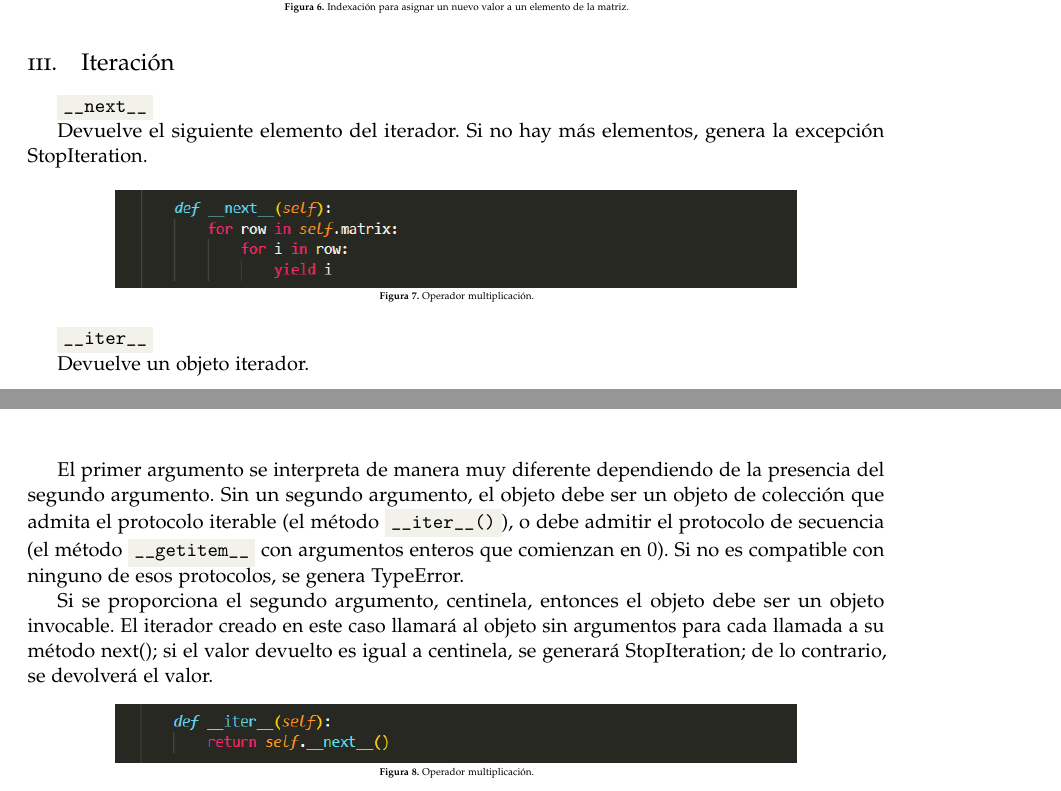
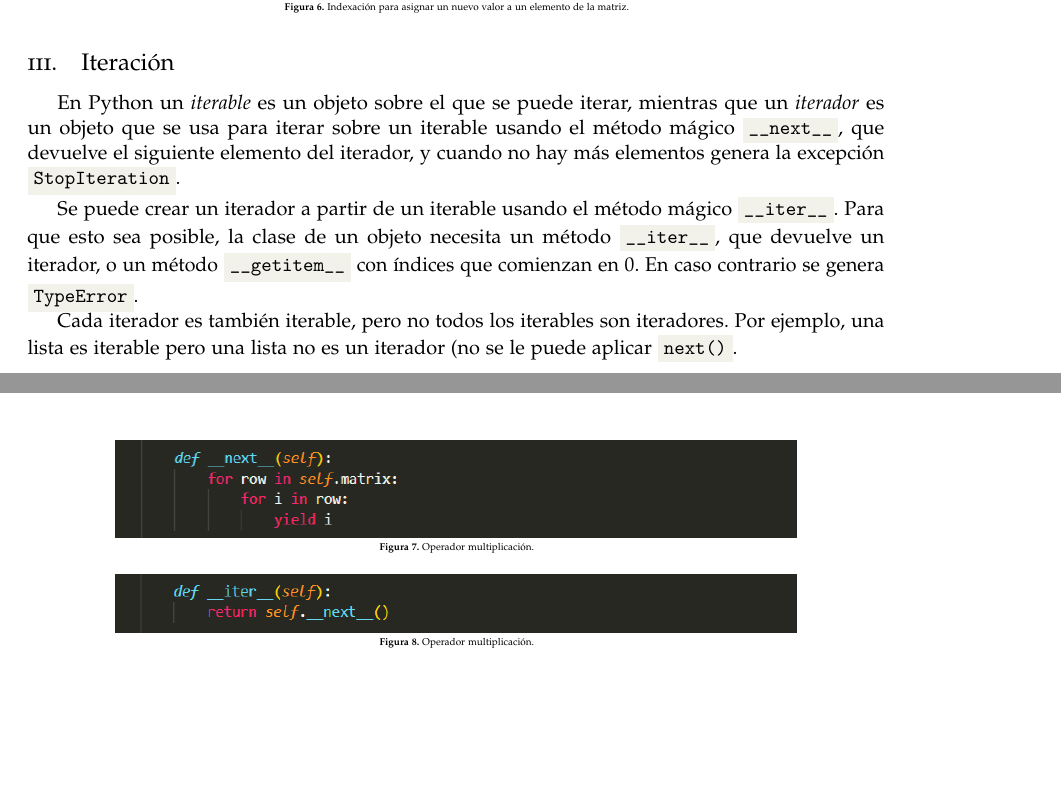
Before and after one commit to science-engineering-art/programming-languages, a LaTeX paper (magic_python/docs/report/magic_python.tex): two parts of pages 4 and 5 of 7, joined at a grey line, cut so that both start at the same text, the shorter picture padded with empty space. Compiled offline with pdfLaTeX.

Commit message:
Iteration

```diff
--- a/magic_python/docs/report/magic_python.tex
+++ b/magic_python/docs/report/magic_python.tex
@@ -216,25 +216,17 @@ A continuaci\'on se muestra la implementaci\'on dada a ambos,
 
 \subsection{Iteraci\'on}
 
+En Python un \textit{iterable} es un objeto sobre el que se puede iterar, mientras que un \textit{iterador} es un objeto que se usa para iterar sobre un iterable usando el método m\'agico \mgc{next}, que devuelve el siguiente elemento del iterador, y cuando no hay m\'as elementos genera la excepción \csl{StopIteration}.
 
-\mgc{next}
+Se puede crear un iterador a partir de un iterable usando el m\'etodo m\'agico \mgc{iter}. Para que esto sea posible, la clase de un objeto necesita un método \mgc{iter}, que devuelve un iterador, o un método \mgc{getitem} con índices que comienzan en 0. En caso contrario se genera \csl{TypeError}.
 
-Devuelve el siguiente elemento del iterador. Si no hay más elementos, genera la excepción StopIteration.
+Cada iterador es también iterable, pero no todos los iterables son iteradores. Por ejemplo, una lista es iterable pero una lista no es un iterador (no se le puede aplicar \csl{next()}.
 
 \begin{center}
 	\includegraphics[width=12cm]{next.png}
 
 	\imgcaption{7}{Operador multiplicaci\'on}
 \end{center}
-
-
-\mgc{iter}
-
-Devuelve un objeto iterador.
-
-El primer argumento se interpreta de manera muy diferente dependiendo de la presencia del segundo argumento. Sin un segundo argumento, el objeto debe ser un objeto de colección que admita el protocolo iterable (el método \mgc[()]{iter}), o debe admitir el protocolo de secuencia (el método \mgc{getitem} con argumentos enteros que comienzan en 0). Si no es compatible con ninguno de esos protocolos, se genera TypeError.
-
-Si se proporciona el segundo argumento, centinela, entonces el objeto debe ser un objeto invocable. El iterador creado en este caso llamará al objeto sin argumentos para cada llamada a su método next(); si el valor devuelto es igual a centinela, se generará StopIteration; de lo contrario, se devolverá el valor.
 
 \begin{center}
 	\includegraphics[width=12cm]{iter.png}
```
Also changed, not shown: magic_python/docs/report/magic_python.pdf, 3 other files.
